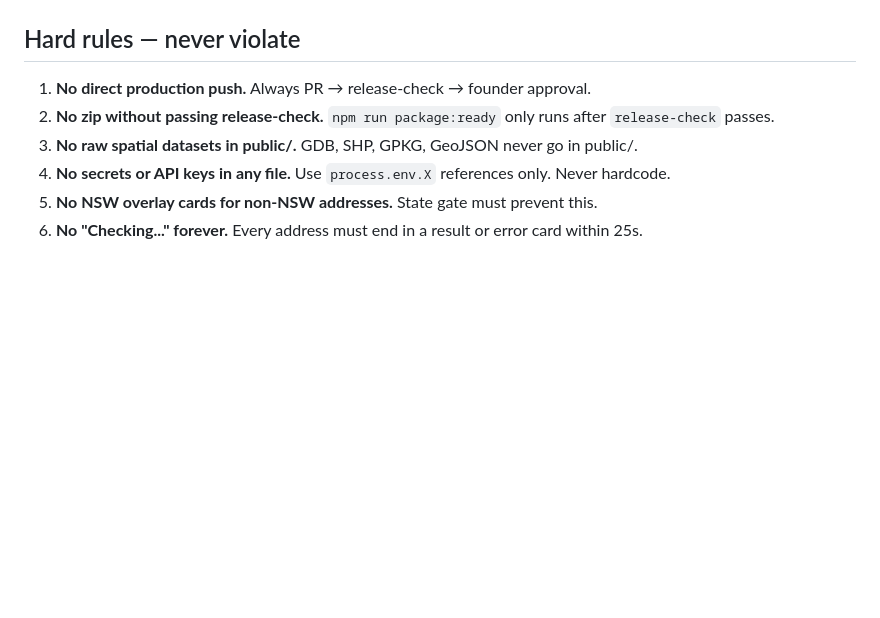
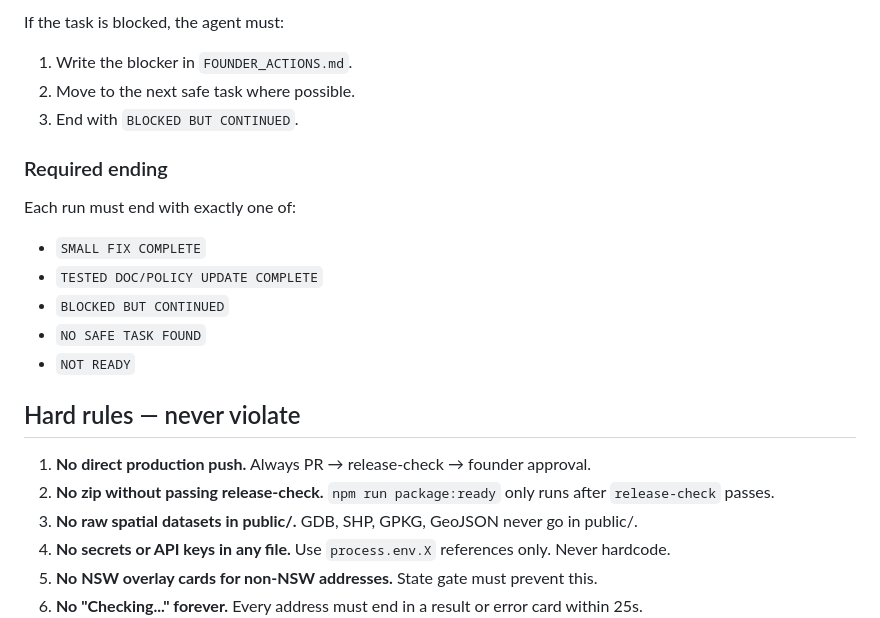
Before and after one commit to teamarmplus/Site, a Markdown page: CLAUDE.md, the part around one of its changes. GitHub-like rendering; blank space fills up the shorter version.

```diff
--- a/CLAUDE.md
+++ b/CLAUDE.md
@@ -63,3 +90,19 @@ Every code change must run the relevant test and update DAILY_LOG.md with:
+If the task is blocked, the agent must:
+
+1. Write the blocker in `FOUNDER_ACTIONS.md`.
+2. Move to the next safe task where possible.
+3. End with `BLOCKED BUT CONTINUED`.
+
+### Required ending
+
+Each run must end with exactly one of:
+
+* `SMALL FIX COMPLETE`
+* `TESTED DOC/POLICY UPDATE COMPLETE`
+* `BLOCKED BUT CONTINUED`
+* `NO SAFE TASK FOUND`
+* `NOT READY`
+
 
 ## Hard rules — never violate
 
```
Also changed, not shown: other parts of CLAUDE.md (+53 -26 lines).
